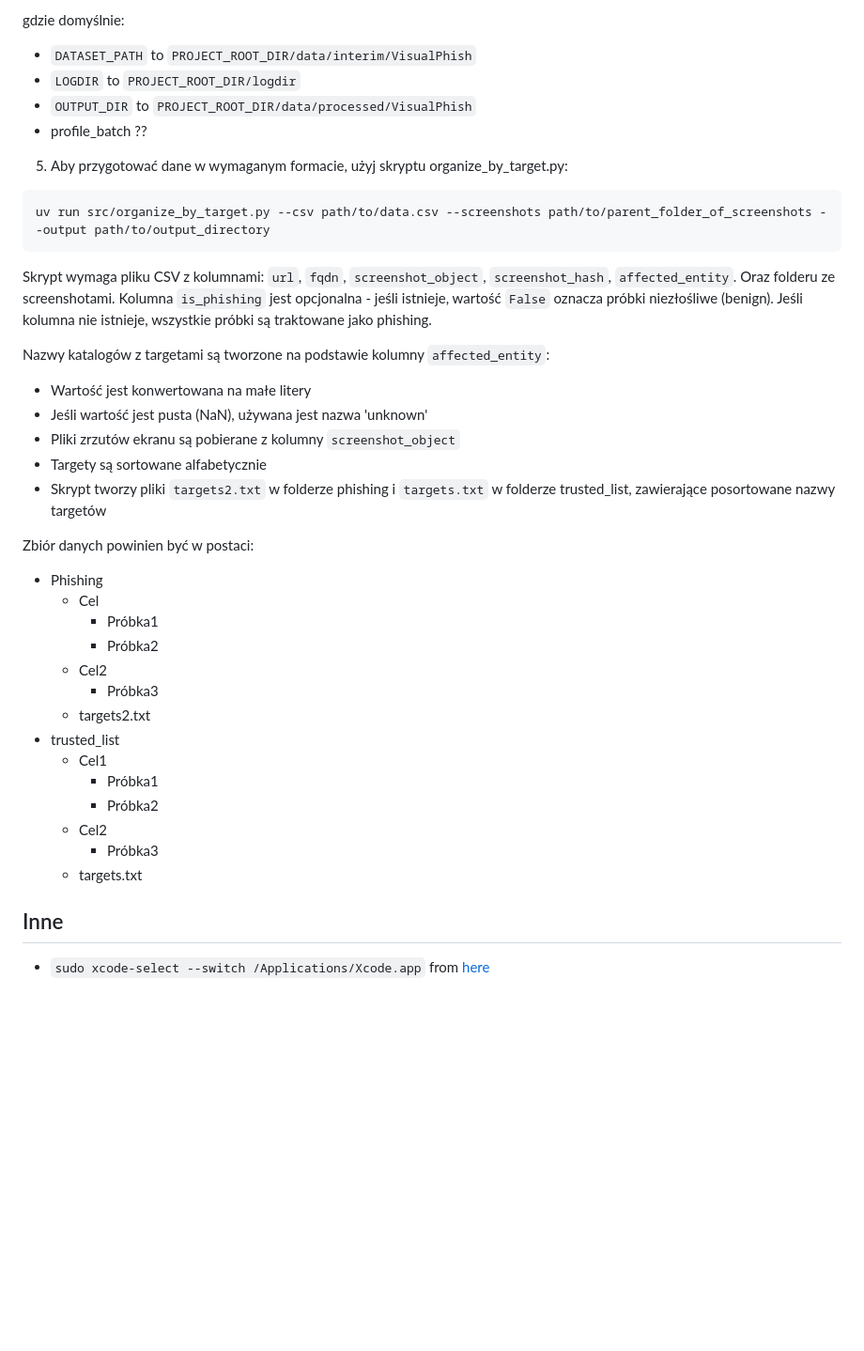
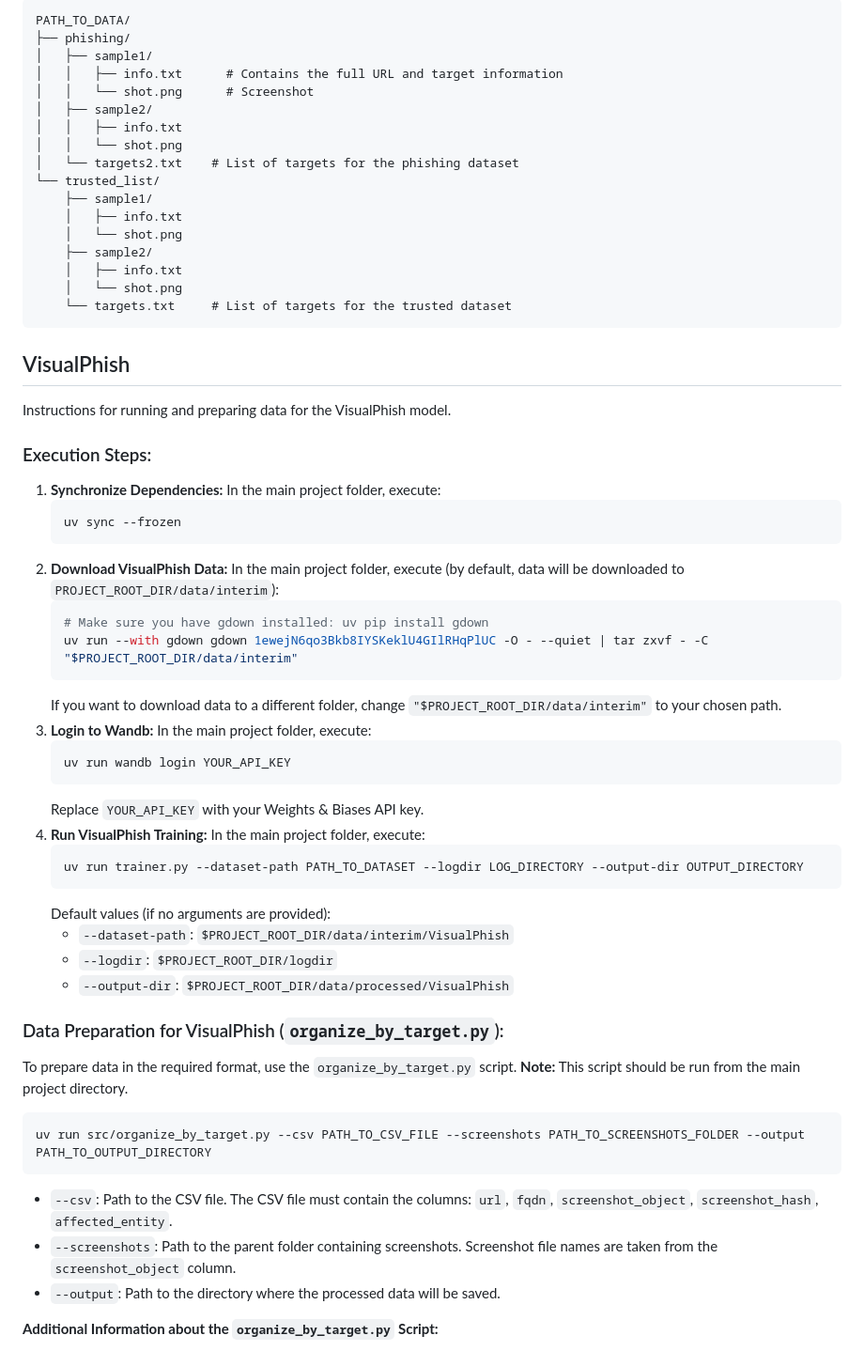
Before and after one commit to Percival33/phish-target-recognition, a Markdown page: README.md, the part around one of its changes. Shown at 94% size. Rendered like a GitHub page; blank space fills up the shorter version.

Commit message:
translate readme

````diff
--- a/README.md
+++ b/README.md
@@ -65,41 +79,64 @@ uv run trainer.py --dataset-path <DATASET_PATH> --logdir <LOGDIR> --output-dir <
 ```
-gdzie domyślnie:
-- `DATASET_PATH` to `PROJECT_ROOT_DIR/data/interim/VisualPhish`
-- `LOGDIR` to `PROJECT_ROOT_DIR/logdir`
-- `OUTPUT_DIR` to `PROJECT_ROOT_DIR/data/processed/VisualPhish`
-- profile_batch ??
-
-5. Aby przygotować dane w wymaganym formacie, użyj skryptu organize_by_target.py:
-```sh
-uv run src/organize_by_target.py --csv path/to/data.csv --screenshots path/to/parent_folder_of_screenshots --output path/to/output_directory
+PATH_TO_DATA/
+├── phishing/
+│   ├── sample1/
+│   │   ├── info.txt      # Contains the full URL and target information
+│   │   └── shot.png      # Screenshot
+│   ├── sample2/
+│   │   ├── info.txt
+│   │   └── shot.png
+│   └── targets2.txt    # List of targets for the phishing dataset
+└── trusted_list/
+    ├── sample1/
+    │   ├── info.txt
+    │   └── shot.png
+    ├── sample2/
+    │   ├── info.txt
+    │   └── shot.png
+    └── targets.txt     # List of targets for the trusted dataset
 ```
 
-Skrypt wymaga pliku CSV z kolumnami: `url`, `fqdn`, `screenshot_object`, `screenshot_hash`, `affected_entity`. Oraz folderu ze screenshotami.
-Kolumna `is_phishing` jest opcjonalna - jeśli istnieje, wartość `False` oznacza próbki niezłośliwe (benign).
-Jeśli kolumna nie istnieje, wszystkie próbki są traktowane jako phishing.
+## VisualPhish
 
-Nazwy katalogów z targetami są tworzone na podstawie kolumny `affected_entity`:
-- Wartość jest konwertowana na małe litery
-- Jeśli wartość jest pusta (NaN), używana jest nazwa 'unknown'
-- Pliki zrzutów ekranu są pobierane z kolumny `screenshot_object`
-- Targety są sortowane alfabetycznie
-- Skrypt tworzy pliki `targets2.txt` w folderze phishing i `targets.txt` w folderze trusted_list, zawierające posortowane nazwy targetów
+Instructions for running and preparing data for the VisualPhish model.
 
-Zbiór danych powinien być w postaci:
-- Phishing
-    - Cel
-        * Próbka1
-        * Próbka2
-    - Cel2
-        * Próbka3
-    - targets2.txt
-- trusted_list
-    - Cel1
-        * Próbka1
-        * Próbka2
-    - Cel2
-        * Próbka3
-    - targets.txt
+### Execution Steps:
 
-## Inne
-- `sudo xcode-select --switch /Applications/Xcode.app` from [here](https://github.com/PX4/PX4-SITL_gazebo-classic/issues/1021)
+1.  **Synchronize Dependencies:** In the main project folder, execute:
+    ```bash
+    uv sync --frozen
+    ```
+2.  **Download VisualPhish Data:** In the main project folder, execute (by default, data will be downloaded to `PROJECT_ROOT_DIR/data/interim`):
+    ```bash
+    # Make sure you have gdown installed: uv pip install gdown
+    uv run --with gdown gdown 1ewejN6qo3Bkb8IYSKeklU4GIlRHqPlUC -O - --quiet | tar zxvf - -C "$PROJECT_ROOT_DIR/data/interim"
+    ```
+    If you want to download data to a different folder, change `"$PROJECT_ROOT_DIR/data/interim"` to your chosen path.
+3.  **Login to Wandb:** In the main project folder, execute:
+    ```bash
+    uv run wandb login YOUR_API_KEY
+    ```
+    Replace `YOUR_API_KEY` with your Weights & Biases API key.
+4.  **Run VisualPhish Training:** In the main project folder, execute:
+    ```bash
+    uv run trainer.py --dataset-path PATH_TO_DATASET --logdir LOG_DIRECTORY --output-dir OUTPUT_DIRECTORY
+    ```
+    Default values (if no arguments are provided):
+    -   `--dataset-path`: `$PROJECT_ROOT_DIR/data/interim/VisualPhish`
+    -   `--logdir`: `$PROJECT_ROOT_DIR/logdir`
+    -   `--output-dir`: `$PROJECT_ROOT_DIR/data/processed/VisualPhish`
+
+### Data Preparation for VisualPhish (`organize_by_target.py`):
+
+To prepare data in the required format, use the `organize_by_target.py` script. **Note:** This script should be run from the main project directory.
+
+```bash
+uv run src/organize_by_target.py --csv PATH_TO_CSV_FILE --screenshots PATH_TO_SCREENSHOTS_FOLDER --output PATH_TO_OUTPUT_DIRECTORY
+```
+
+-   `--csv`: Path to the CSV file. The CSV file must contain the columns: `url`, `fqdn`, `screenshot_object`, `screenshot_hash`, `affected_entity`.
+-   `--screenshots`: Path to the parent folder containing screenshots. Screenshot file names are taken from the `screenshot_object` column.
+-   `--output`: Path to the directory where the processed data will be saved.
+
+**Additional Information about the `organize_by_target.py` Script:**
+
````
Also changed, not shown: other parts of README.md (+104 -61 lines).
